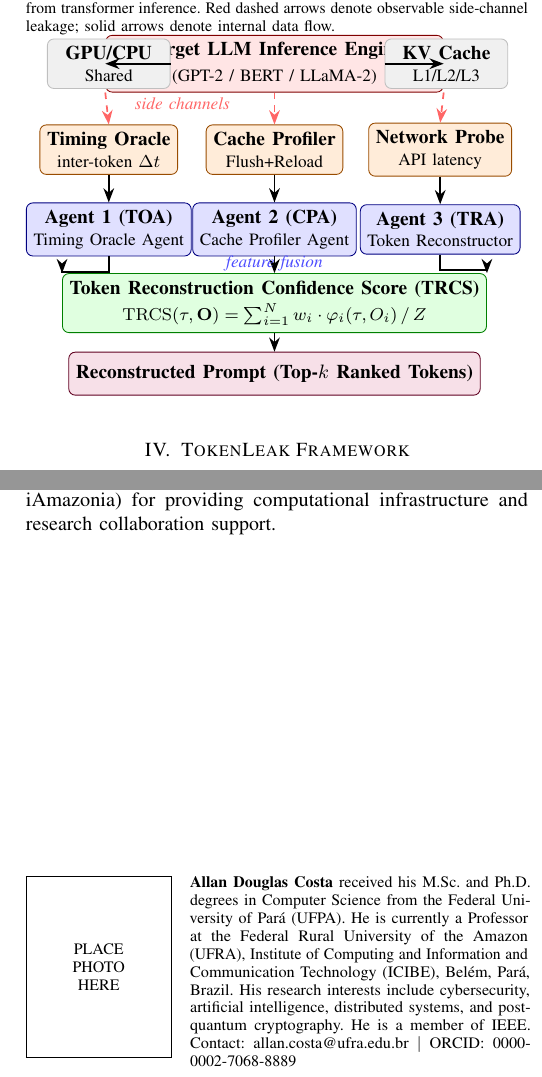
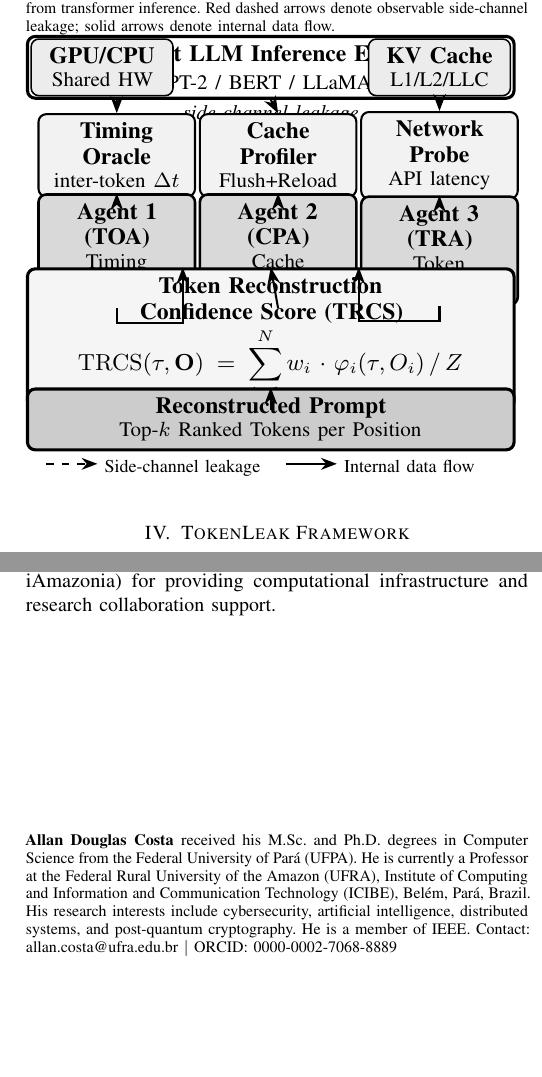
Before and after one commit to ufxa/tokenleak, a LaTeX paper (paper/main.tex, which reads paper/figures/fig1_overview.tex): two parts of the columns of pages 4 and 10 of 11, joined at a grey line, cut so that both start at the same text, the shorter picture padded with empty space. Compiled offline with pdfLaTeX; a missing font is replaced by an installed copy or a similar font; a LaTeX package or settings file that is missing is left out.

Commit message:
refactor: B&W fig1 overview, remove bio photo placeholder, add drawio source
- fig1_overview.tex: rewrite in grayscale TikZ (no color fills),
  single-column layout matching draw.io design
- main.tex: switch IEEEbiography -> IEEEbiographynophoto to remove
  the "PLACE PHOTO HERE" box from the author bio
- figures/tokenleak_overview.drawio: add draw.io source file (B&W)
  for the framework overview figure

Co-Authored-By: Claude Sonnet 4.6 <noreply@anthropic.com>

```diff
--- a/paper/figures/fig1_overview.tex
+++ b/paper/figures/fig1_overview.tex
@@ -1,70 +1,92 @@
-% Figure 1: TokenLeak Framework Overview
-% Compile with: \input{figures/fig1_overview}
+% Figure 1: TokenLeak Framework Overview -- B&W single-column
 \begin{tikzpicture}[
-    box/.style={draw, rounded corners=3pt, minimum width=2.4cm, minimum height=0.7cm,
-                align=center, font=\small},
-    agent/.style={box, fill=blue!12, draw=blue!50!black},
-    target/.style={box, fill=red!10, draw=red!50!black},
-    infra/.style={box, fill=gray!12, draw=gray!50},
-    channel/.style={box, fill=orange!15, draw=orange!60!black},
-    metric/.style={box, fill=green!12, draw=green!50!black},
-    output/.style={box, fill=purple!12, draw=purple!50!black},
-    arrow/.style={-Stealth, thick},
-    darrow/.style={-Stealth, thick, dashed},
-    every node/.style={font=\small}
+    box/.style={draw=black, rounded corners=3pt, align=center, font=\small,
+                minimum height=0.75cm, text width=2.0cm},
+    wide/.style={draw=black, rounded corners=3pt, align=center, font=\small,
+                 minimum height=0.75cm, text width=\columnwidth-2\pgflinewidth-4pt},
+    llmbox/.style={wide, fill=white, line width=1.2pt},
+    subbox/.style={box, fill=gray!15, line width=0.6pt},
+    probe/.style={box, fill=gray!10, line width=0.8pt},
+    agent/.style={box, fill=gray!30, line width=1.0pt},
+    trcsbox/.style={wide, fill=gray!8, line width=1.2pt},
+    outbox/.style={wide, fill=gray!40, line width=1.2pt},
+    arrow/.style={-Stealth, thick, black},
+    darrow/.style={-Stealth, thick, dashed, black},
+    lbl/.style={font=\footnotesize\itshape, black}
 ]
 
-% --- Target System (top) ---
-\node[target, minimum width=5.5cm] (llm) at (3.2,4.2)
-    {\textbf{Target LLM Inference Engine}\\[2pt]
-     {\footnotesize (GPT-2 / BERT / LLaMA-2)}};
+\def\W{6.4}   % total width
+\def\col{2.0} % column cell width
+\def\gap{0.2} % gap between cells
+\def\cx{1.1}  % col 1 center x
+\def\cy{3.3}  % col 2 center x
+\def\cz{5.5}  % col 3 center x
 
-\node[infra, minimum width=2.0cm] (gpu) at (0.5,4.2) {\textbf{GPU/CPU}\\{\footnotesize Shared}};
-\node[infra, minimum width=2.0cm] (kvcache) at (6.0,4.2) {\textbf{KV Cache}\\{\footnotesize L1/L2/L3}};
+% ---- Row 0: LLM Engine (full width) ----
+\node[llmbox, text width=\W cm] (llm) at (\W/2, 5.2)
+    {\textbf{Target LLM Inference Engine}\\[1pt]
+     {\footnotesize GPT-2 / BERT / LLaMA-2}};
 
-% --- Side-Channel Surfaces ---
-\node[channel, minimum width=2.2cm] (timing) at (0.5,2.8) {\textbf{Timing Oracle}\\{\footnotesize inter-token $\Delta t$}};
-\node[channel, minimum width=2.2cm] (cache)  at (3.2,2.8) {\textbf{Cache Profiler}\\{\footnotesize Flush+Reload}};
-\node[channel, minimum width=2.2cm] (net)    at (5.9,2.8) {\textbf{Network Probe}\\{\footnotesize API latency}};
+% sub-labels inside LLM box
+\node[subbox, text width=1.7cm] (gpu) at (0.9, 5.2)
+    {\textbf{GPU/CPU}\\[-1pt]{\footnotesize Shared HW}};
+\node[subbox, text width=1.7cm] (kvc) at (5.5, 5.2)
+    {\textbf{KV Cache}\\[-1pt]{\footnotesize L1/L2/LLC}};
 
-% --- Agent Layer ---
-\node[agent, minimum width=2.2cm] (toa) at (0.5,1.5) {\textbf{Agent 1 (TOA)}\\{\footnotesize Timing Oracle Agent}};
-\node[agent, minimum width=2.2cm] (cpa) at (3.2,1.5) {\textbf{Agent 2 (CPA)}\\{\footnotesize Cache Profiler Agent}};
-\node[agent, minimum width=2.2cm] (tra) at (5.9,1.5) {\textbf{Agent 3 (TRA)}\\{\footnotesize Token Reconstructor}};
+% ---- side-channel label ----
+\node[lbl] at (\W/2, 4.55) {\textit{side-channel leakage}};
 
-% --- TRCS Metric ---
-\node[metric, minimum width=5.5cm] (trcs) at (3.2,0.3)
+% ---- Row 1: Probes ----
+\node[probe, text width=1.9cm] (timing) at (\cx, 4.0)
+    {\textbf{Timing Oracle}\\[-1pt]{\footnotesize inter-token $\Delta t$}};
+\node[probe, text width=1.9cm] (cache) at (\cy, 4.0)
+    {\textbf{Cache Profiler}\\[-1pt]{\footnotesize Flush+Reload}};
+\node[probe, text width=1.9cm] (net) at (\cz, 4.0)
+    {\textbf{Network Probe}\\[-1pt]{\footnotesize API latency}};
+
+% ---- Row 2: Agents ----
+\node[agent, text width=1.9cm] (toa) at (\cx, 2.7)
+    {\textbf{Agent 1 (TOA)}\\[-1pt]{\footnotesize Timing Oracle Agent}};
+\node[agent, text width=1.9cm] (cpa) at (\cy, 2.7)
+    {\textbf{Agent 2 (CPA)}\\[-1pt]{\footnotesize Cache Profiler Agent}};
+\node[agent, text width=1.9cm] (tra) at (\cz, 2.7)
+    {\textbf{Agent 3 (TRA)}\\[-1pt]{\footnotesize Token Reconstructor}};
+
+% ---- feature fusion label ----
+\node[lbl] at (\W/2, 2.05) {\textit{feature fusion}};
+
+% ---- Row 3: TRCS ----
+\node[trcsbox, text width=\W cm] (trcs) at (\W/2, 1.5)
     {\textbf{Token Reconstruction Confidence Score (TRCS)}\\[2pt]
-     {\footnotesize $\mathrm{TRCS}(\tau,\mathbf{O}) = \sum_{i=1}^{N} w_i \cdot \varphi_i(\tau, O_i) \,/\, Z$}};
+     {\small $\mathrm{TRCS}(\tau,\mathbf{O})=\displaystyle\sum_{i=1}^{N} w_i \cdot \varphi_i(\tau,O_i)\,/\,Z$}};
 
-% --- Output ---
-\node[output, minimum width=5.5cm] (out) at (3.2,-0.85)
-    {\textbf{Reconstructed Prompt (Top-$k$ Ranked Tokens)}};
+% ---- Row 4: Output ----
+\node[outbox, text width=\W cm] (out) at (\W/2, 0.4)
+    {\textbf{Reconstructed Prompt}\\[-1pt]
+     {\footnotesize Top-$k$ Ranked Tokens per Position}};
 
-% --- Arrows: target to channels ---
-\draw[darrow, red!60] (llm.south west) -- (timing.north);
-\draw[darrow, red!60] (llm.south)      -- (cache.north);
-\draw[darrow, red!60] (llm.south east) -- (net.north);
+% ---- Arrows: LLM -> Probes (dashed) ----
+\draw[darrow] (llm.south -| timing) -- (timing.north);
+\draw[darrow] (llm.south)           -- (cache.north);
+\draw[darrow] (llm.south -| net)    -- (net.north);
 
-% --- Arrows: channels to agents ---
+% ---- Arrows: Probes -> Agents (solid) ----
 \draw[arrow] (timing.south) -- (toa.north);
 \draw[arrow] (cache.south)  -- (cpa.north);
 \draw[arrow] (net.south)    -- (tra.north);
 
-% --- Arrows: agents converge to TRA/TRCS ---
-\draw[arrow] (toa.south) -- ++(0,-0.25) -| (trcs.north west);
+% ---- Arrows: Agents -> TRCS (solid) ----
+\draw[arrow] (toa.south) -- ++(0,-0.2) -| ([xshift=-1.2cm]trcs.north);
 \draw[arrow] (cpa.south) -- (trcs.north);
-\draw[arrow] (tra.south) -- ++(0,-0.25) -| (trcs.north east);
+\draw[arrow] (tra.south) -- ++(0,-0.2) -| ([xshift=1.2cm]trcs.north);
 
-% --- TRCS to output ---
+% ---- TRCS -> Output ----
 \draw[arrow] (trcs.south) -- (out.north);
 
-% --- GPU/KV Cache arrows to LLM ---
-\draw[arrow] (gpu.east) -- (llm.west);
-\draw[arrow] (kvcache.west) -- (llm.east);
-
-% --- Labels ---
-\node[font=\footnotesize\itshape, text=red!60] at (1.7,3.55) {side channels};
-\node[font=\footnotesize\itshape, text=blue!70] at (3.2,0.95) {feature fusion};
+% ---- Legend ----
+\node[font=\scriptsize, anchor=west] at (0, -0.25) {%
+  \raisebox{1pt}{\tikz\draw[darrow, line width=0.7pt](0,0)--(0.7,0);}~Side-channel leakage
+  \quad
+  \raisebox{1pt}{\tikz\draw[arrow,  line width=0.7pt](0,0)--(0.7,0);}~Internal data flow};
 
 \end{tikzpicture}
--- a/paper/main.tex
+++ b/paper/main.tex
@@ -1138,7 +1138,7 @@ collaboration support.
 % ============================================================
 % AUTHOR INFORMATION
 % ============================================================
-\begin{IEEEbiography}{Allan Douglas Costa}
+\begin{IEEEbiographynophoto}{Allan Douglas Costa}
 received his M.Sc. and Ph.D. degrees in Computer Science from the
 Federal University of Par\'{a} (UFPA). He is currently a Professor
 at the Federal Rural University of the Amazon (UFRA), Institute of
```
Also changed, not shown: paper/main.tex (2 more changed lines), 1 other file.
